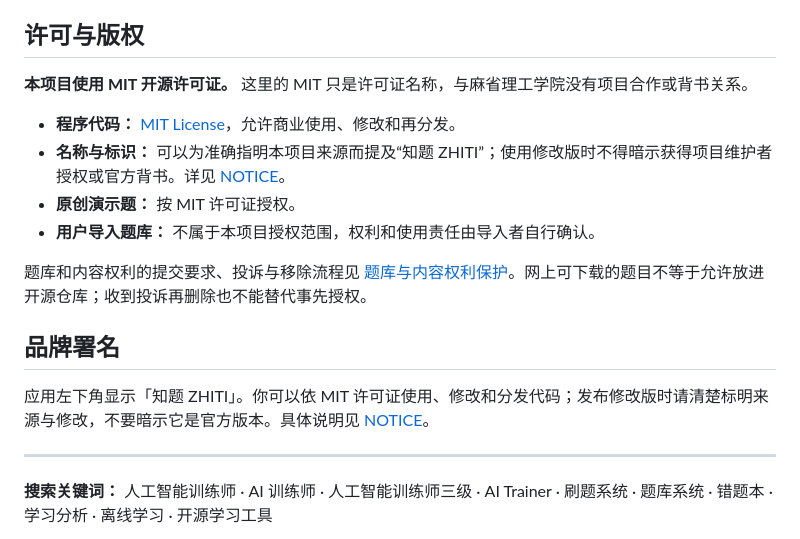
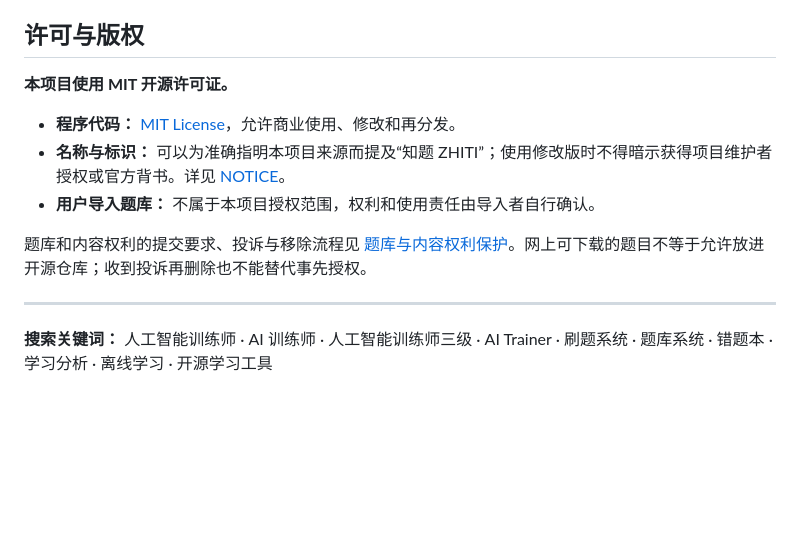
Before and after one commit to jin-shanghai/zhiti-learning, a Markdown page: README.md, the part around the change. Drawn GitHub-style; blank space fills up the shorter version.

Commit message:
docs: simplify license and remove redundant brand section

```diff
--- a/README.md
+++ b/README.md
@@ -158,19 +158,14 @@ flowchart LR
 
 ## 许可与版权
 
-**本项目使用 MIT 开源许可证。** 这里的 MIT 只是许可证名称，与麻省理工学院没有项目合作或背书关系。
+**本项目使用 MIT 开源许可证。**
 
 - **程序代码：** [MIT License](LICENSE)，允许商业使用、修改和再分发。
 - **名称与标识：** 可以为准确指明本项目来源而提及“知题 ZHITI”；使用修改版时不得暗示获得项目维护者授权或官方背书。详见 [NOTICE](NOTICE)。
-- **原创演示题：** 按 MIT 许可证授权。
 - **用户导入题库：** 不属于本项目授权范围，权利和使用责任由导入者自行确认。
 
 题库和内容权利的提交要求、投诉与移除流程见 [题库与内容权利保护](CONTENT_RIGHTS.md)。网上可下载的题目不等于允许放进开源仓库；收到投诉再删除也不能替代事先授权。
 
-## 品牌署名
-
-应用左下角显示「知题 ZHITI」。你可以依 MIT 许可证使用、修改和分发代码；发布修改版时请清楚标明来源与修改，不要暗示它是官方版本。具体说明见 [NOTICE](NOTICE)。
-
 ---
 
 **搜索关键词：** 人工智能训练师 · AI 训练师 · 人工智能训练师三级 · AI Trainer · 刷题系统 · 题库系统 · 错题本 · 学习分析 · 离线学习 · 开源学习工具
```
